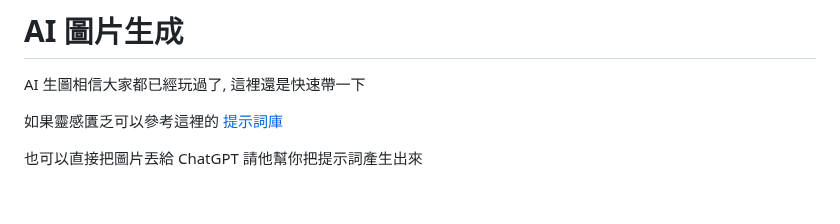
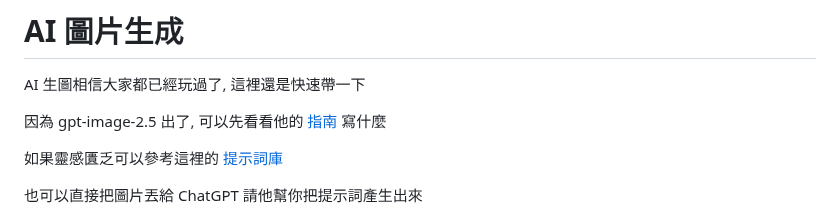
Before and after one commit to weber87na/marmot-ai-course, a Markdown page: AI多媒實戰.md, the part around the change. Drawn GitHub-style; blank space fills up the shorter version.

Commit message:
更新圖片生成章節

```diff
--- a/AI多媒實戰.md
+++ b/AI多媒實戰.md
@@ -1,6 +1,8 @@
 # AI 圖片生成
 
 AI 生圖相信大家都已經玩過了, 這裡還是快速帶一下
+
+因為 gpt-image-2.5 出了, 可以先看看他的 [指南](https://developers.openai.com/api/docs/guides/image-prompting) 寫什麼
 
 如果靈感匱乏可以參考這裡的 [提示詞庫](https://stablediffusionweb.com/zh-tw/prompts)
 
```
